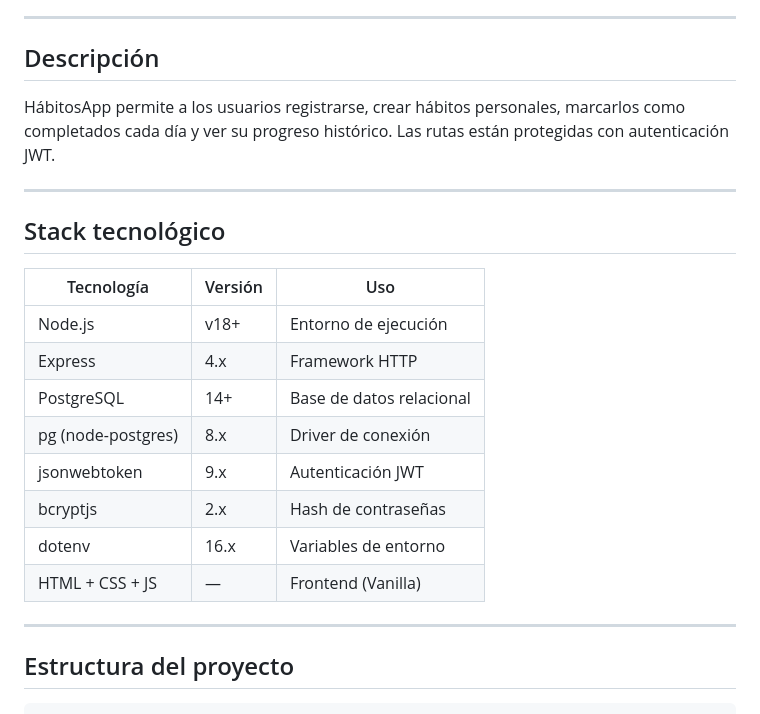
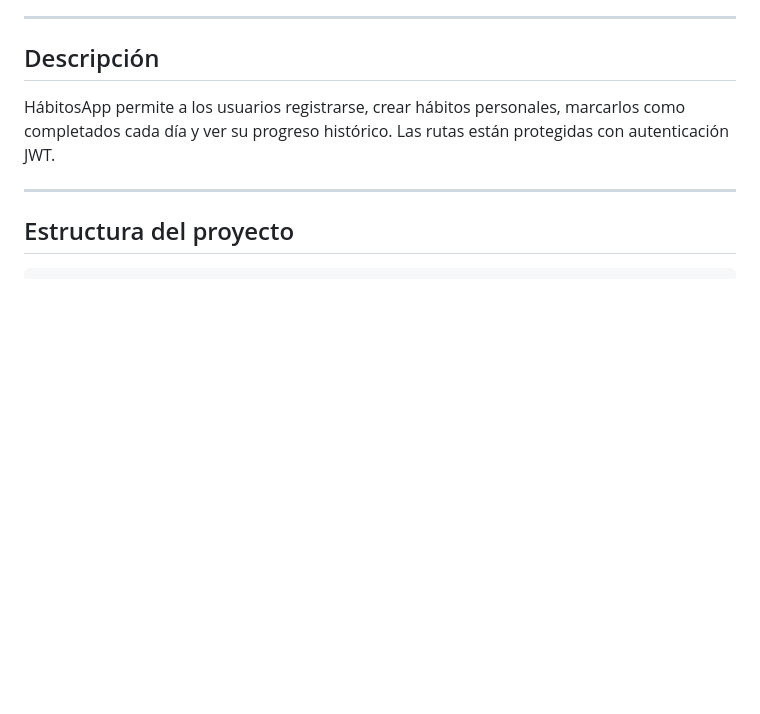
Before and after one commit to romvalentin-pixel/AppDeHabitos, a Markdown page: README.md, the part around one of its changes. Drawn GitHub-style; blank space fills up the shorter version.

```diff
--- a/README.md
+++ b/README.md
@@ -7,21 +7,6 @@ Aplicación web Full-Stack para el seguimiento de hábitos personales, construid
 ## Descripción
 
 HábitosApp permite a los usuarios registrarse, crear hábitos personales, marcarlos como completados cada día y ver su progreso histórico. Las rutas están protegidas con autenticación JWT.
-
----
-
-## Stack tecnológico
-
-| Tecnología | Versión | Uso |
-|---|---|---|
-| Node.js | v18+ | Entorno de ejecución |
-| Express | 4.x | Framework HTTP |
-| PostgreSQL | 14+ | Base de datos relacional |
-| pg (node-postgres) | 8.x | Driver de conexión |
-| jsonwebtoken | 9.x | Autenticación JWT |
-| bcryptjs | 2.x | Hash de contraseñas |
-| dotenv | 16.x | Variables de entorno |
-| HTML + CSS + JS | — | Frontend (Vanilla) |
 
 ---
 
```
Also changed, not shown: other parts of README.md (+7 -23 lines).
